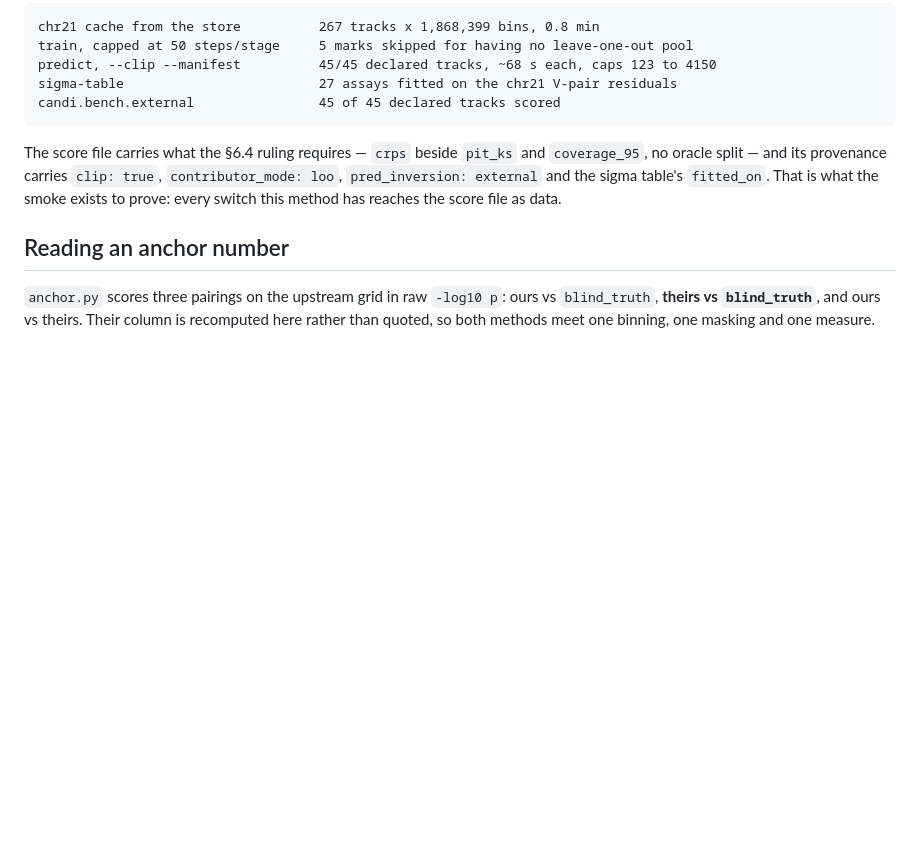
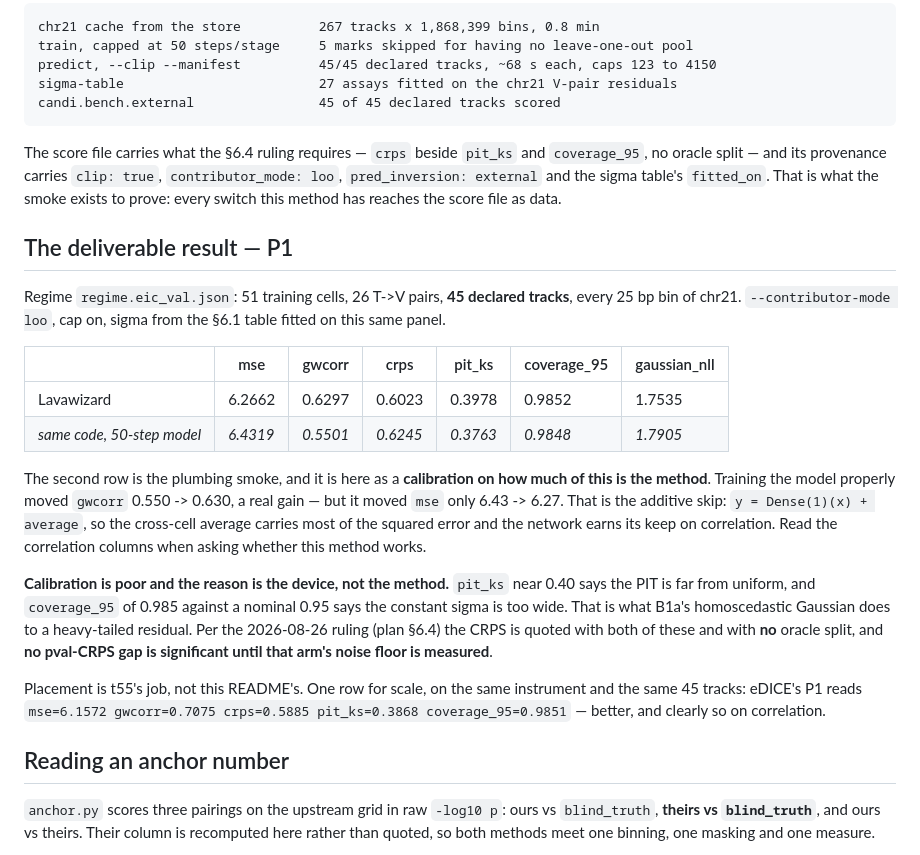
Before and after one commit to mehdiforoozandeh/CANDII, a Markdown page: competitors/lavawizard/README.md, the part around the change. Drawn GitHub-style; blank space fills up the shorter version.

Commit message:
t53: the P1 result, with the honest reading of it
45 of 45 declared tracks on chr21: mse 6.2662, gwcorr 0.6297, crps 0.6023 with
pit_ks 0.3978 and coverage_95 0.9852.

The 50-step smoke is kept in the table on purpose. Training properly moved
gwcorr 0.550 -> 0.630 but mse only 6.43 -> 6.27, which says plainly that the
additive average skip carries most of the squared error and the network earns
its keep on correlation. A reader who takes the mse column as the method's
achievement would be reading the baseline.

Calibration is poor -- pit_ks 0.40, coverage 0.985 against a nominal 0.95 --
and that is B1a's constant sigma meeting a heavy-tailed residual, not a
property of this method. Quoted per the §6.4 ruling: with pit_ks and
coverage_95, no oracle split, no significance claimed.

Co-Authored-By: Claude Fable 5 <noreply@anthropic.com>

```diff
--- a/competitors/lavawizard/README.md
+++ b/competitors/lavawizard/README.md
@@ -426,6 +426,32 @@ no oracle split — and its provenance carries `clip: true`, `contributor_mode:
 `pred_inversion: external` and the sigma table's `fitted_on`. That is what the smoke exists to
 prove: every switch this method has reaches the score file as data.
 
+## The deliverable result — P1
+
+Regime `regime.eic_val.json`: 51 training cells, 26 T->V pairs, **45 declared tracks**, every 25 bp
+bin of chr21. `--contributor-mode loo`, cap on, sigma from the §6.1 table fitted on this same panel.
+
+| | mse | gwcorr | crps | pit_ks | coverage_95 | gaussian_nll |
+|---|---|---|---|---|---|---|
+| Lavawizard | 6.2662 | 0.6297 | 0.6023 | 0.3978 | 0.9852 | 1.7535 |
+| *same code, 50-step model* | *6.4319* | *0.5501* | *0.6245* | *0.3763* | *0.9848* | *1.7905* |
+
+The second row is the plumbing smoke, and it is here as a **calibration on how much of this is the
+method**. Training the model properly moved `gwcorr` 0.550 -> 0.630, a real gain — but it moved
+`mse` only 6.43 -> 6.27. That is the additive skip: `y = Dense(1)(x) + average`, so the cross-cell
+average carries most of the squared error and the network earns its keep on correlation. Read the
+correlation columns when asking whether this method works.
+
+**Calibration is poor and the reason is the device, not the method.** `pit_ks` near 0.40 says the
+PIT is far from uniform, and `coverage_95` of 0.985 against a nominal 0.95 says the constant sigma
+is too wide. That is what B1a's homoscedastic Gaussian does to a heavy-tailed residual. Per the
+2026-08-26 ruling (plan §6.4) the CRPS is quoted with both of these and with **no** oracle split,
+and **no pval-CRPS gap is significant until that arm's noise floor is measured**.
+
+Placement is t55's job, not this README's. One row for scale, on the same instrument and the same
+45 tracks: eDICE's P1 reads `mse=6.1572 gwcorr=0.7075 crps=0.5885 pit_ks=0.3868 coverage_95=0.9851`
+— better, and clearly so on correlation.
+
 ## Reading an anchor number
 
 `anchor.py` scores three pairings on the upstream grid in raw `-log10 p`: ours vs `blind_truth`,
```
